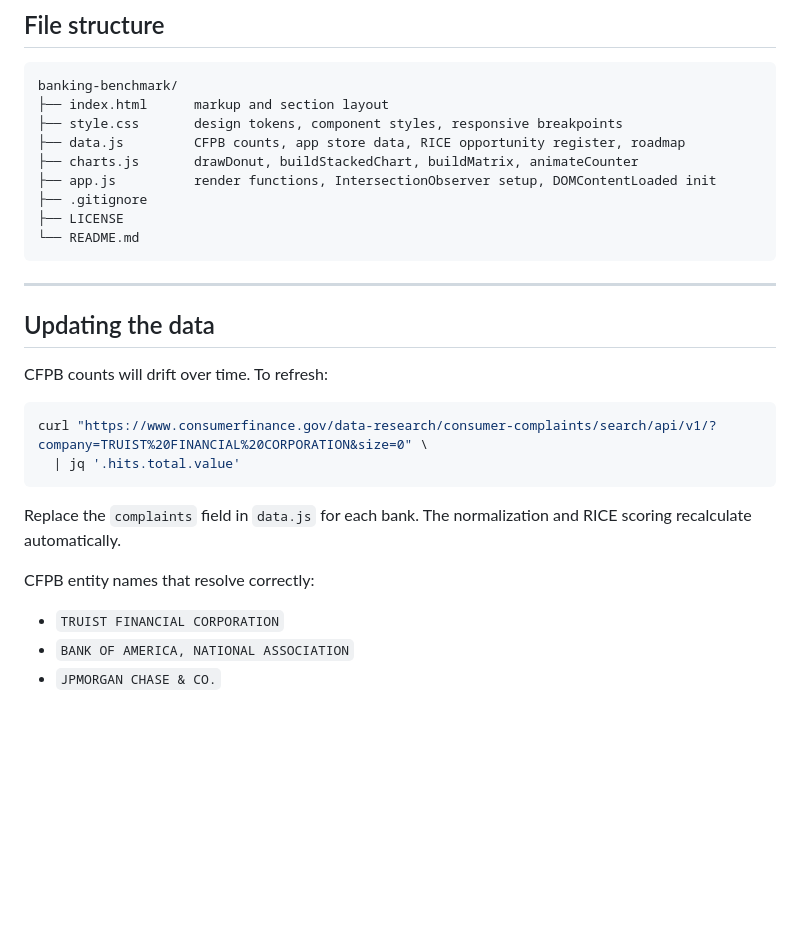
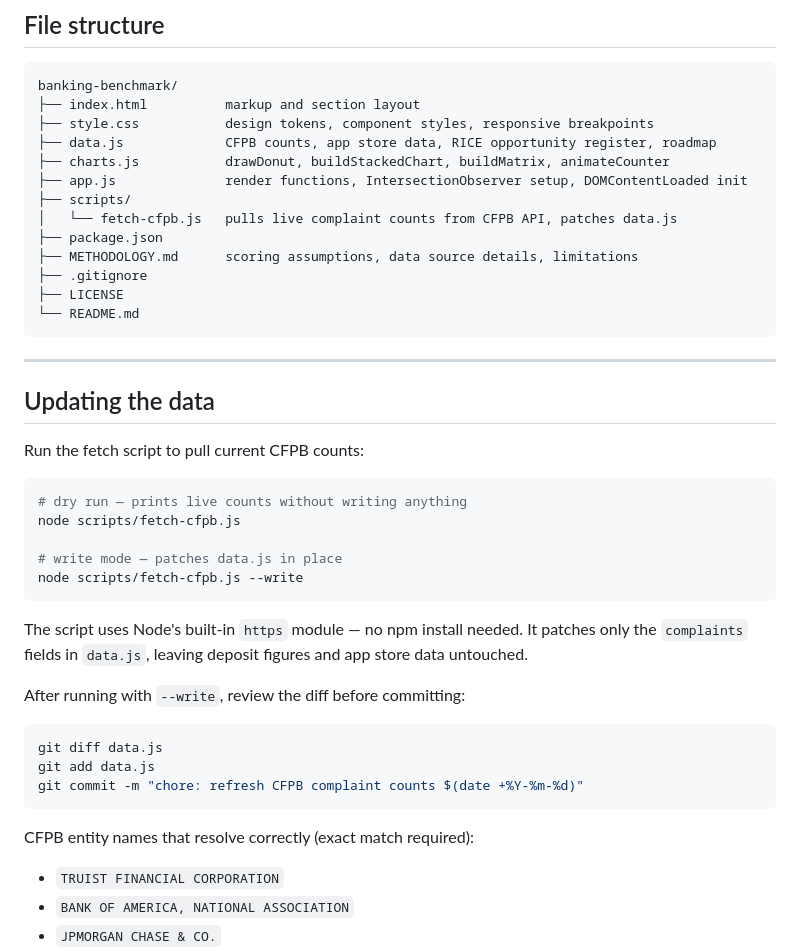
Before and after one commit to atharvasathaye/banking-benchmark, a Markdown page: README.md, the part around the change. GitHub-like rendering; blank space fills up the shorter version.

Commit message:
docs: add methodology notes and update README

````diff
--- a/README.md
+++ b/README.md
@@ -83,11 +83,15 @@ Open `http://localhost:3000` (or 8000).
 
 ```
 banking-benchmark/
-├── index.html      markup and section layout
-├── style.css       design tokens, component styles, responsive breakpoints
-├── data.js         CFPB counts, app store data, RICE opportunity register, roadmap
-├── charts.js       drawDonut, buildStackedChart, buildMatrix, animateCounter
-├── app.js          render functions, IntersectionObserver setup, DOMContentLoaded init
+├── index.html          markup and section layout
+├── style.css           design tokens, component styles, responsive breakpoints
+├── data.js             CFPB counts, app store data, RICE opportunity register, roadmap
+├── charts.js           drawDonut, buildStackedChart, buildMatrix, animateCounter
+├── app.js              render functions, IntersectionObserver setup, DOMContentLoaded init
+├── scripts/
+│   └── fetch-cfpb.js   pulls live complaint counts from CFPB API, patches data.js
+├── package.json
+├── METHODOLOGY.md      scoring assumptions, data source details, limitations
 ├── .gitignore
 ├── LICENSE
 └── README.md
@@ -97,16 +101,27 @@ banking-benchmark/
 
 ## Updating the data
 
-CFPB counts will drift over time. To refresh:
+Run the fetch script to pull current CFPB counts:
 
 ```bash
-curl "https://www.consumerfinance.gov/data-research/consumer-complaints/search/api/v1/?company=TRUIST%20FINANCIAL%20CORPORATION&size=0" \
-  | jq '.hits.total.value'
+# dry run — prints live counts without writing anything
+node scripts/fetch-cfpb.js
+
+# write mode — patches data.js in place
+node scripts/fetch-cfpb.js --write
 ```
 
-Replace the `complaints` field in `data.js` for each bank. The normalization and RICE scoring recalculate automatically.
+The script uses Node's built-in `https` module — no npm install needed. It patches only the `complaints` fields in `data.js`, leaving deposit figures and app store data untouched.
 
-CFPB entity names that resolve correctly:
+After running with `--write`, review the diff before committing:
+
+```bash
+git diff data.js
+git add data.js
+git commit -m "chore: refresh CFPB complaint counts $(date +%Y-%m-%d)"
+```
+
+CFPB entity names that resolve correctly (exact match required):
 - `TRUIST FINANCIAL CORPORATION`
 - `BANK OF AMERICA, NATIONAL ASSOCIATION`
 - `JPMORGAN CHASE & CO.`
````
Also changed, not shown: METHODOLOGY.md (added, +105 -0 lines).
